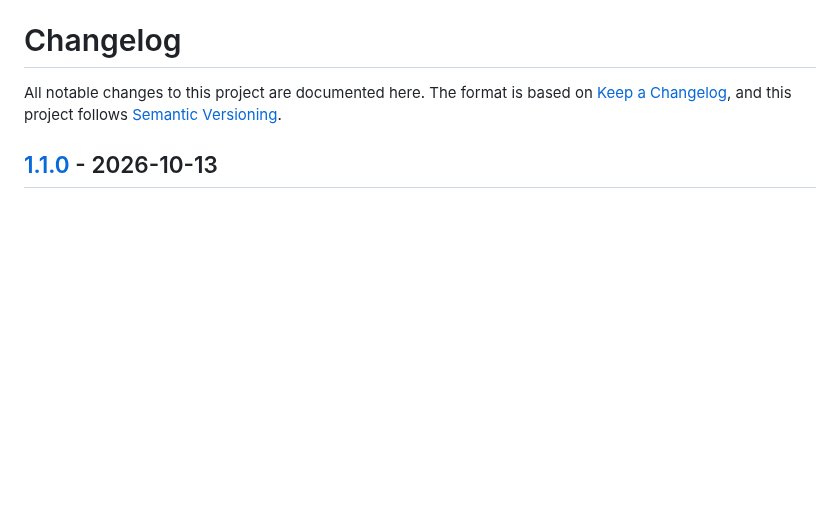
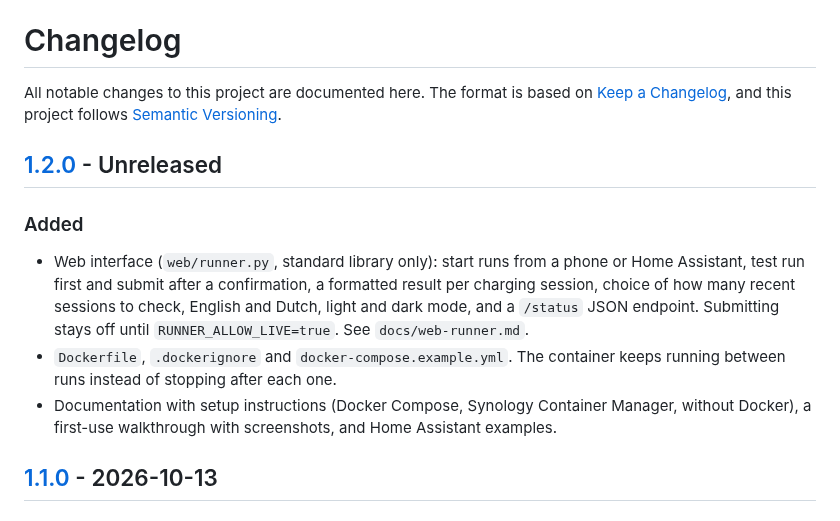
Before and after one commit to WesSec/tesla_mtc, a Markdown page: CHANGELOG.md, the part around one of its changes. GitHub-like rendering; blank space fills up the shorter version.

```diff
--- a/CHANGELOG.md
+++ b/CHANGELOG.md
@@ -3,6 +3,19 @@
 All notable changes to this project are documented here.
 The format is based on [Keep a Changelog](https://keepachangelog.com/en/1.1.0/),
 and this project follows [Semantic Versioning](https://semver.org/).
+
+## [1.2.0] - Unreleased
+
+### Added
+- Web interface (`web/runner.py`, standard library only): start runs from a phone or
+  Home Assistant, test run first and submit after a confirmation, a formatted result
+  per charging session, choice of how many recent sessions to check, English and Dutch,
+  light and dark mode, and a `/status` JSON endpoint. Submitting stays off until
+  `RUNNER_ALLOW_LIVE=true`. See `docs/web-runner.md`.
+- `Dockerfile`, `.dockerignore` and `docker-compose.example.yml`. The container keeps
+  running between runs instead of stopping after each one.
+- Documentation with setup instructions (Docker Compose, Synology Container Manager,
+  without Docker), a first-use walkthrough with screenshots, and Home Assistant examples.
 
 ## [1.1.0] - 2026-10-13
 
```
Also changed, not shown: other parts of CHANGELOG.md (+1 -0 lines), README.md (+25 -0 lines), docs/web-runner.md (added, +246 -0 lines), docs/images/1-first-start.jpg (added), docs/images/2-running.jpg (added), docs/images/3-test-run-result.jpg (added), docs/images/4-confirm.jpg (added), docs/images/5-submitted.jpg (added), docs/images/6-dutch-dark.jpg (added), 5 other files.
